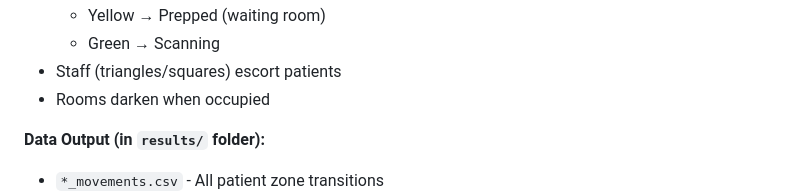
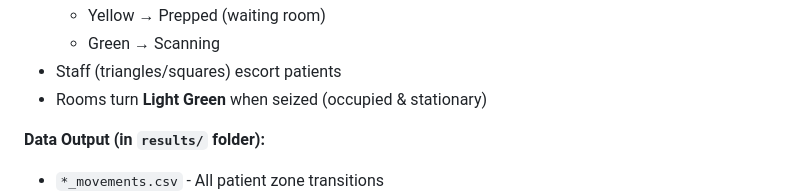
Before and after one commit to bhavik-knight/5560-MRI-Project, a Markdown page: README.md, the part around the change. Drawn GitHub-style.

Commit message:
docs: Update documentation for Green room occupancy and Admin Queue

```diff
--- a/README.md
+++ b/README.md
@@ -140,7 +140,7 @@ uv run python main.py --record          # Generates simulation_video.mp4
   - Yellow → Prepped (waiting room)
   - Green → Scanning
 - Staff (triangles/squares) escort patients
-- Rooms darken when occupied
+- Rooms turn **Light Green** when seized (occupied & stationary)
 
 **Data Output (in `results/` folder):**
 - `*_movements.csv` - All patient zone transitions
```
Also changed, not shown: WALKTHROUGH.md (+10 -2 lines).
